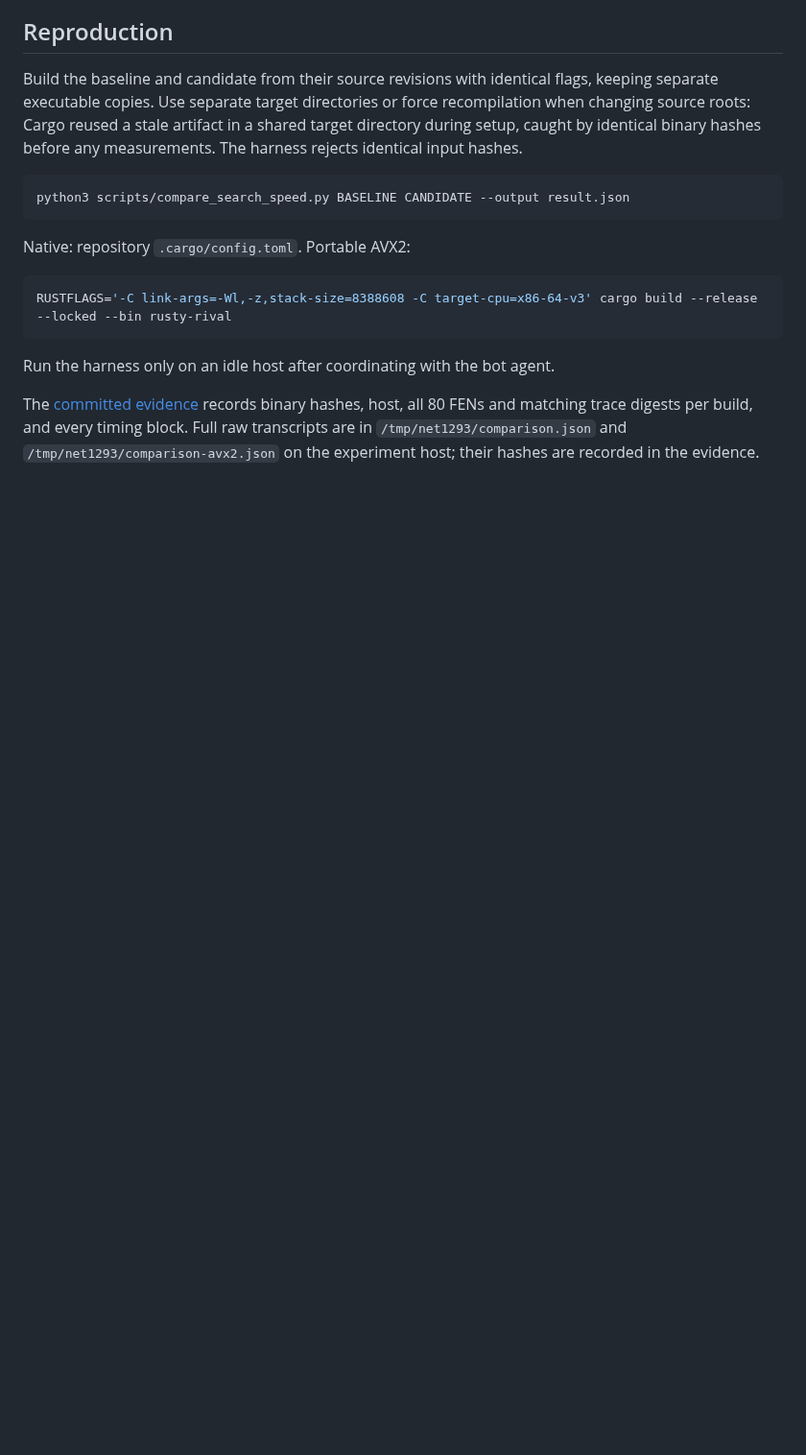
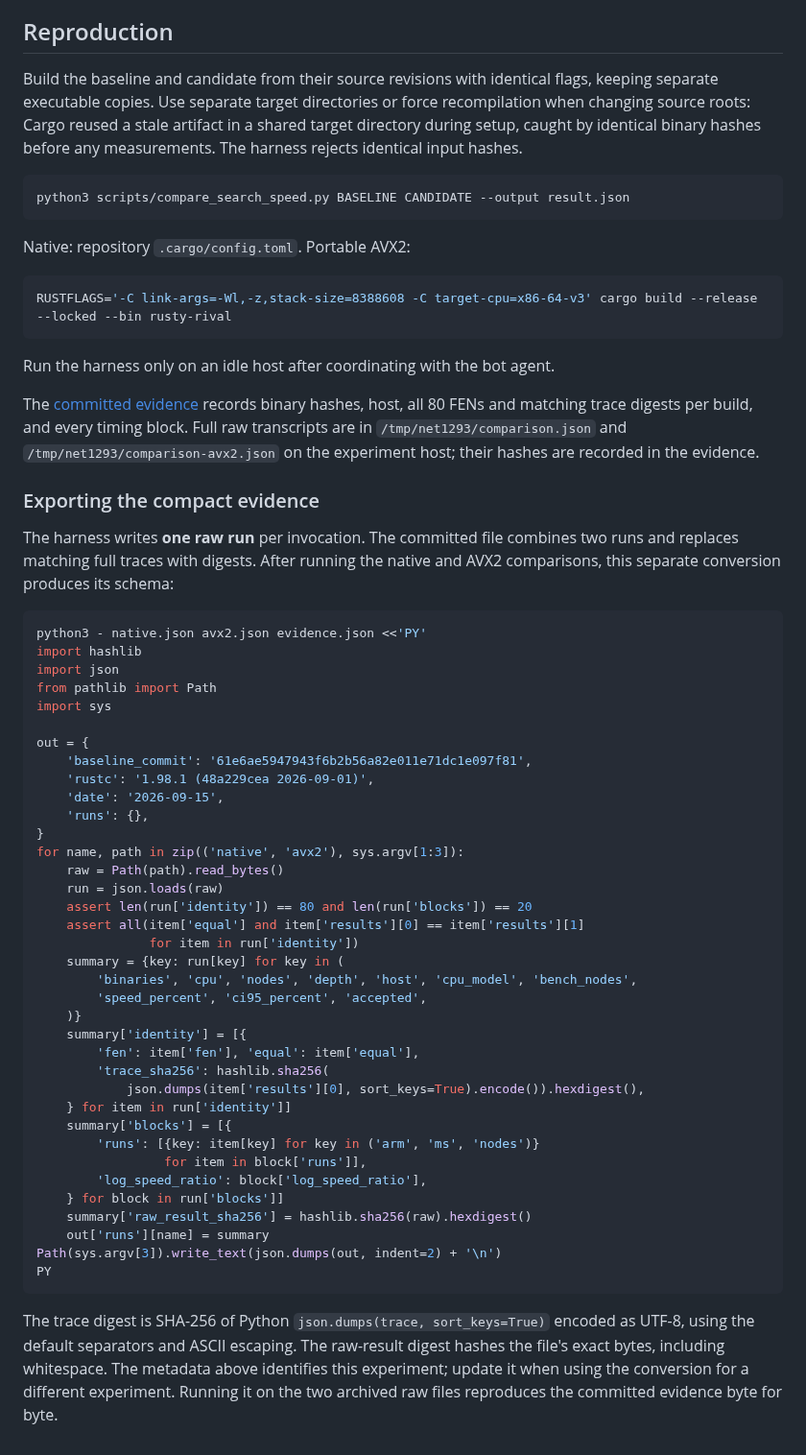
Before and after one commit to chris-moreton/rusty-rival, a Markdown page: docs/net1293-see-pawn-lookup.md, the part around the change. Shown at 96% size. Rendered like a GitHub page; blank space fills up the shorter version.

Commit message:
NET-1293 document reproducible evidence conversion

````diff
--- a/docs/net1293-see-pawn-lookup.md
+++ b/docs/net1293-see-pawn-lookup.md
@@ -73,3 +73,55 @@ RUSTFLAGS='-C link-args=-Wl,-z,stack-size=8388608 -C target-cpu=x86-64-v3' cargo
 Run the harness only on an idle host after coordinating with the bot agent.
 
 The [committed evidence](../results/performance/net1293.json) records binary hashes, host, all 80 FENs and matching trace digests per build, and every timing block. Full raw transcripts are in `/tmp/net1293/comparison.json` and `/tmp/net1293/comparison-avx2.json` on the experiment host; their hashes are recorded in the evidence.
+
+### Exporting the compact evidence
+
+The harness writes **one raw run** per invocation. The committed file combines
+two runs and replaces matching full traces with digests. After running the
+native and AVX2 comparisons, this separate conversion produces its schema:
+
+```sh
+python3 - native.json avx2.json evidence.json <<'PY'
+import hashlib
+import json
+from pathlib import Path
+import sys
+
+out = {
+    'baseline_commit': '61e6ae5947943f6b2b56a82e011e71dc1e097f81',
+    'rustc': '1.98.1 (48a229cea 2026-09-01)',
+    'date': '2026-09-15',
+    'runs': {},
+}
+for name, path in zip(('native', 'avx2'), sys.argv[1:3]):
+    raw = Path(path).read_bytes()
+    run = json.loads(raw)
+    assert len(run['identity']) == 80 and len(run['blocks']) == 20
+    assert all(item['equal'] and item['results'][0] == item['results'][1]
+               for item in run['identity'])
+    summary = {key: run[key] for key in (
+        'binaries', 'cpu', 'nodes', 'depth', 'host', 'cpu_model', 'bench_nodes',
+        'speed_percent', 'ci95_percent', 'accepted',
+    )}
+    summary['identity'] = [{
+        'fen': item['fen'], 'equal': item['equal'],
+        'trace_sha256': hashlib.sha256(
+            json.dumps(item['results'][0], sort_keys=True).encode()).hexdigest(),
+    } for item in run['identity']]
+    summary['blocks'] = [{
+        'runs': [{key: item[key] for key in ('arm', 'ms', 'nodes')}
+                 for item in block['runs']],
+        'log_speed_ratio': block['log_speed_ratio'],
+    } for block in run['blocks']]
+    summary['raw_result_sha256'] = hashlib.sha256(raw).hexdigest()
+    out['runs'][name] = summary
+Path(sys.argv[3]).write_text(json.dumps(out, indent=2) + '\n')
+PY
+```
+
+The trace digest is SHA-256 of Python `json.dumps(trace, sort_keys=True)` encoded
+as UTF-8, using the default separators and ASCII escaping. The raw-result digest
+hashes the file's exact bytes, including whitespace. The metadata above identifies
+this experiment; update it when using the conversion for a different experiment.
+Running it on the two archived raw files reproduces the committed evidence
+byte for byte.
````
